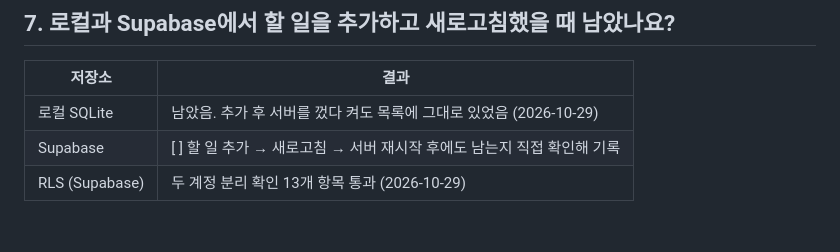
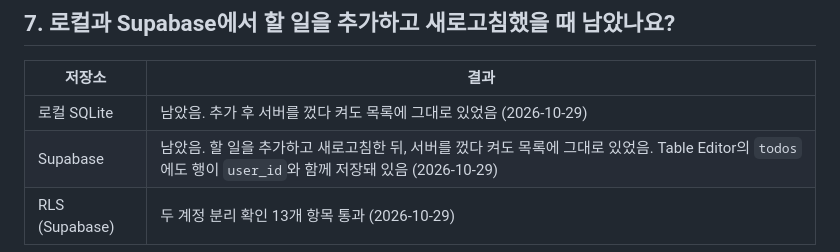
Before and after one commit to skygaul/my-todo, a Markdown page: docs/REFLECTION.md, the part around the change. Drawn GitHub-style.

```diff
--- a/docs/REFLECTION.md
+++ b/docs/REFLECTION.md
@@ -55,5 +55,5 @@ Supabase 무료 플랜 (가입 직전 공식 가격 페이지에서 확인해
 | 저장소 | 결과 |
 |---|---|
 | 로컬 SQLite | 남았음. 추가 후 서버를 껐다 켜도 목록에 그대로 있었음 (2026-10-29) |
-| Supabase | [ ] 할 일 추가 → 새로고침 → 서버 재시작 후에도 남는지 직접 확인해 기록 |
+| Supabase | 남았음. 할 일을 추가하고 새로고침한 뒤, 서버를 껐다 켜도 목록에 그대로 있었음. Table Editor의 `todos`에도 행이 `user_id`와 함께 저장돼 있음 (2026-10-29) |
 | RLS (Supabase) | 두 계정 분리 확인 13개 항목 통과 (2026-10-29) |
```
Also changed, not shown: PRD.md (+1 -1 lines).
